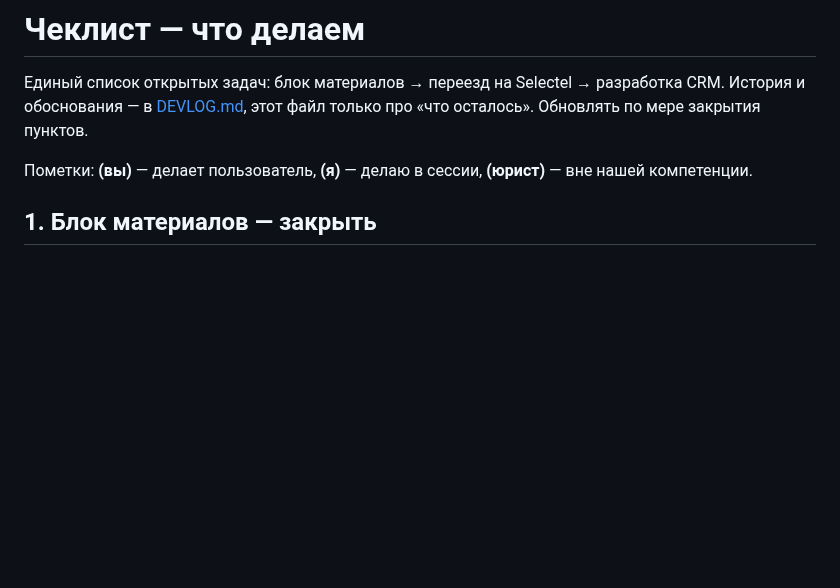
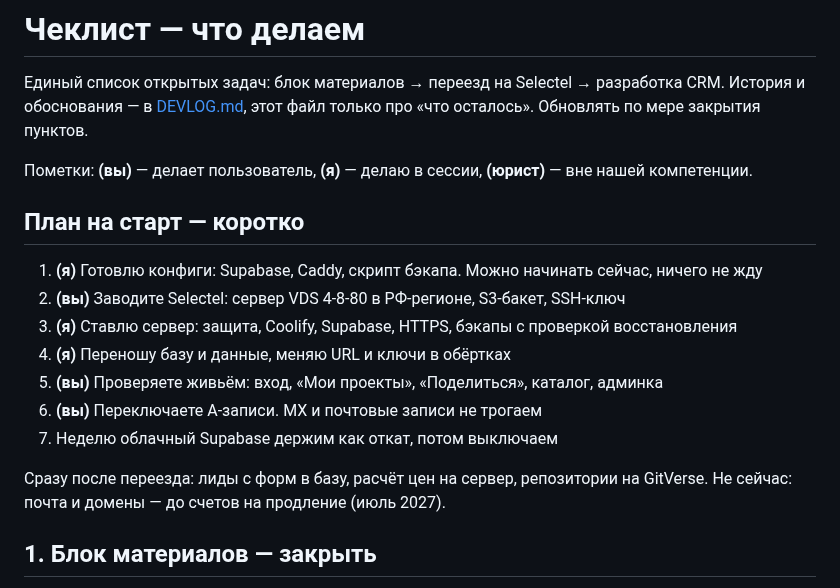
Before and after one commit to kshromin/furniture-configurator, a Markdown page: CHECKLIST.md, the part around the change. GitHub-like rendering; blank space fills up the shorter version.

```diff
--- a/CHECKLIST.md
+++ b/CHECKLIST.md
@@ -5,6 +5,19 @@
 Обновлять по мере закрытия пунктов.
 
 Пометки: **(вы)** — делает пользователь, **(я)** — делаю в сессии, **(юрист)** — вне нашей компетенции.
+
+## План на старт — коротко
+
+1. **(я)** Готовлю конфиги: Supabase, Caddy, скрипт бэкапа. Можно начинать сейчас, ничего не жду
+2. **(вы)** Заводите Selectel: сервер VDS 4-8-80 в РФ-регионе, S3-бакет, SSH-ключ
+3. **(я)** Ставлю сервер: защита, Coolify, Supabase, HTTPS, бэкапы с проверкой восстановления
+4. **(я)** Переношу базу и данные, меняю URL и ключи в обёртках
+5. **(вы)** Проверяете живьём: вход, «Мои проекты», «Поделиться», каталог, админка
+6. **(вы)** Переключаете A-записи. MX и почтовые записи не трогаем
+7. Неделю облачный Supabase держим как откат, потом выключаем
+
+Сразу после переезда: лиды с форм в базу, расчёт цен на сервер, репозитории на GitVerse.
+Не сейчас: почта и домены — до счетов на продление (июль 2027).
 
 ## 1. Блок материалов — закрыть
 
```
Also changed, not shown: PLANS.md (+12 -0 lines).
